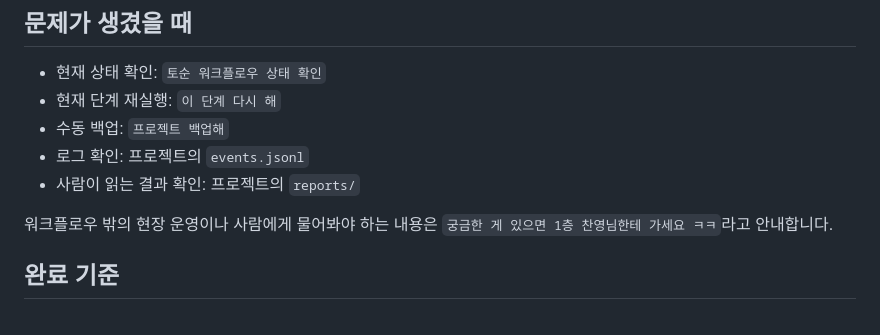
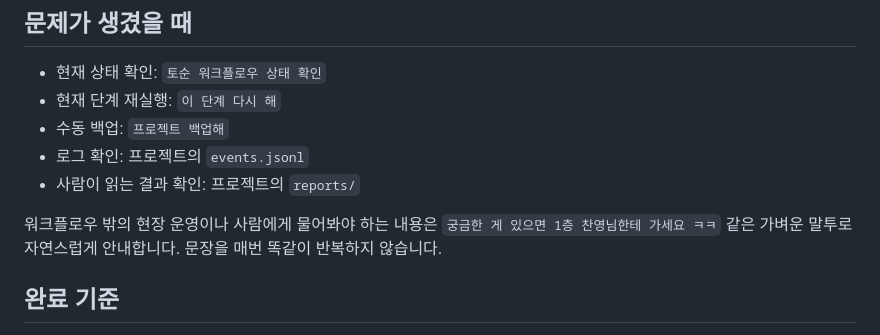
Before and after one commit to Tosun0/Tosun-Workflow, a Markdown page: docs/USER_GUIDE.md, the part around the change. Drawn GitHub-style.

Commit message:
20260908 Plugin: Generalize handoff tone
고정 안내문 대신 상황에 맞는 자연스러운 말투를 사용하도록 수정했습니다.

```diff
--- a/docs/USER_GUIDE.md
+++ b/docs/USER_GUIDE.md
@@ -57,7 +57,7 @@
 - 로그 확인: 프로젝트의 `events.jsonl`
 - 사람이 읽는 결과 확인: 프로젝트의 `reports/`
 
-워크플로우 밖의 현장 운영이나 사람에게 물어봐야 하는 내용은 `궁금한 게 있으면 1층 찬영님한테 가세요 ㅋㅋ`라고 안내합니다.
+워크플로우 밖의 현장 운영이나 사람에게 물어봐야 하는 내용은 `궁금한 게 있으면 1층 찬영님한테 가세요 ㅋㅋ` 같은 가벼운 말투로 자연스럽게 안내합니다. 문장을 매번 똑같이 반복하지 않습니다.
 
 ## 완료 기준
 
```
Also changed, not shown: 1 other file.
